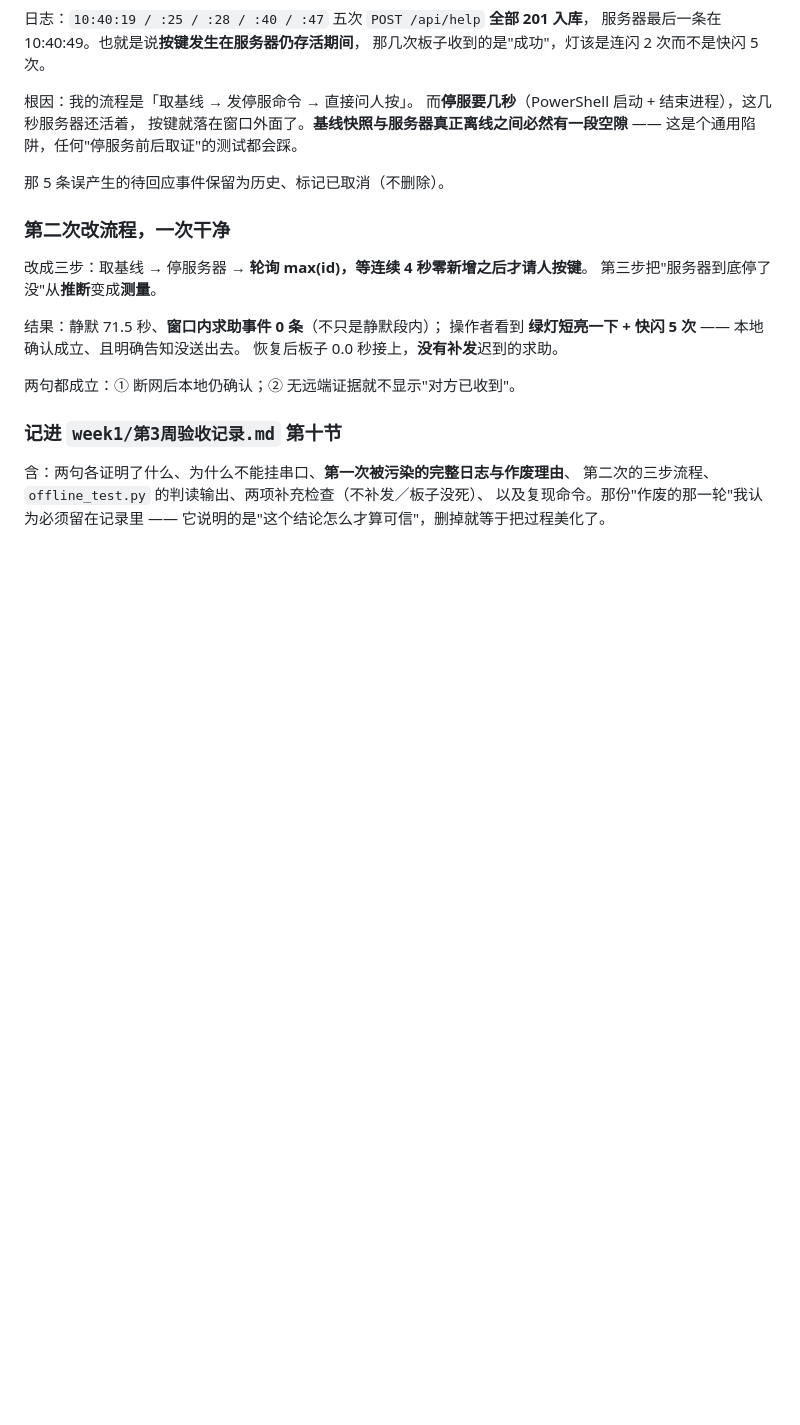
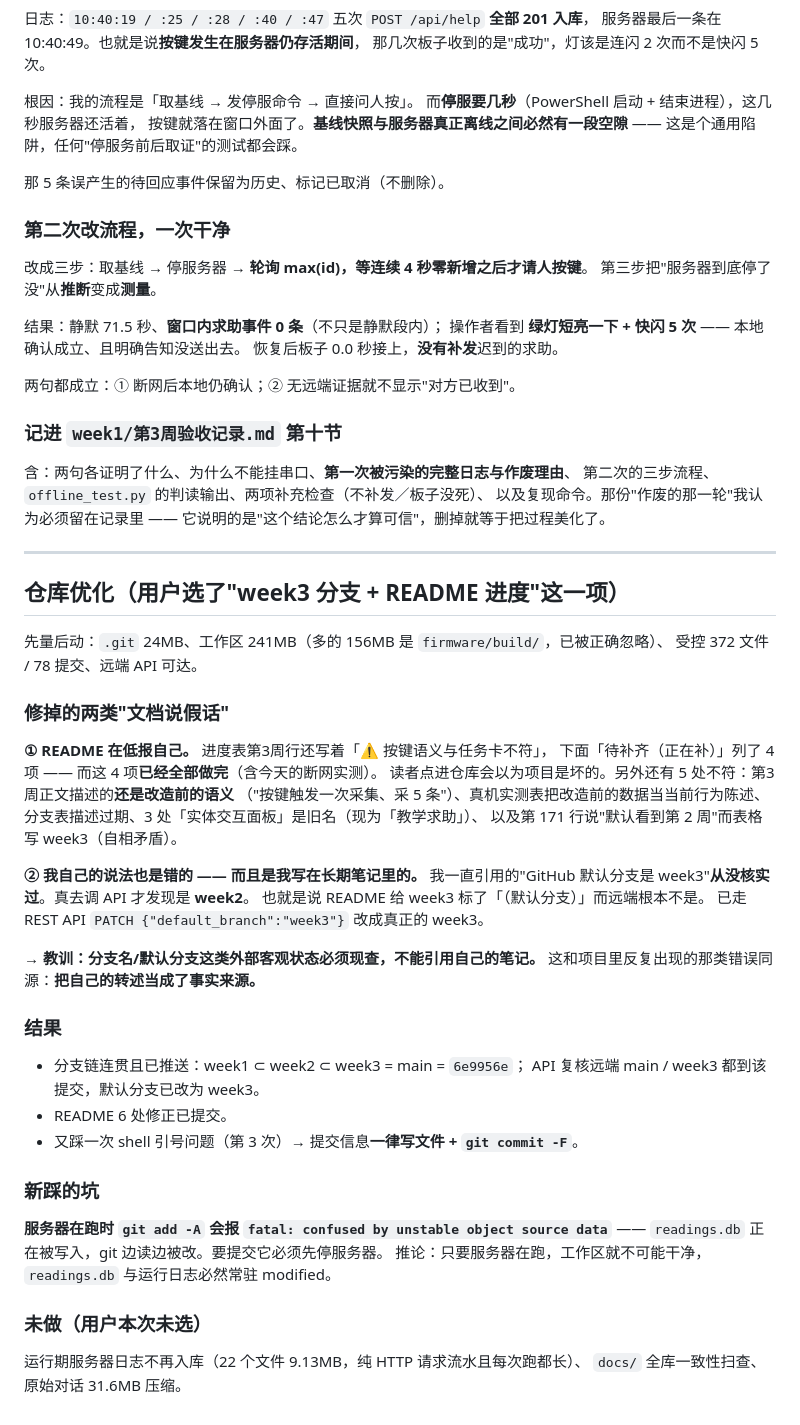
Before and after one commit to kong-ch1/esp32s3-eye-interaction, a Markdown page: docs/worklog/2026-09-28.md, the part around the change. Drawn GitHub-style; blank space fills up the shorter version.

Commit message:
docs: 补工作日志的仓库优化记录（含默认分支那个错误说法的由来）

```diff
--- a/docs/worklog/2026-09-28.md
+++ b/docs/worklog/2026-09-28.md
@@ -167,3 +167,45 @@ bash 当成命令替换执行掉了，提交信息里那两处**静默变成空
 第二次的三步流程、`offline_test.py` 的判读输出、两项补充检查（不补发／板子没死）、
 以及复现命令。那份"作废的那一轮"我认为必须留在记录里 ——
 它说明的是"这个结论怎么才算可信"，删掉就等于把过程美化了。
+
+---
+
+## 仓库优化（用户选了"week3 分支 + README 进度"这一项）
+
+先量后动：`.git` 24MB、工作区 241MB（多的 156MB 是 `firmware/build/`，已被正确忽略）、
+受控 372 文件 / 78 提交、远端 API 可达。
+
+### 修掉的两类"文档说假话"
+
+**① README 在低报自己。** 进度表第3周行还写着「⚠️ 按键语义与任务卡不符」，
+下面「待补齐（正在补）」列了 4 项 —— 而这 4 项**已经全部做完**（含今天的断网实测）。
+读者点进仓库会以为项目是坏的。另外还有 5 处不符：第3周正文描述的**还是改造前的语义**
+（"按键触发一次采集、采 5 条"）、真机实测表把改造前的数据当当前行为陈述、
+分支表描述过期、3 处「实体交互面板」是旧名（现为「教学求助」）、
+以及第 171 行说"默认看到第 2 周"而表格写 week3（自相矛盾）。
+
+**② 我自己的说法也是错的 —— 而且是我写在长期笔记里的。**
+我一直引用的"GitHub 默认分支是 week3"**从没核实过**。真去调 API 才发现是 **week2**。
+也就是说 README 给 week3 标了「（默认分支）」而远端根本不是。
+已走 REST API `PATCH {"default_branch":"week3"}` 改成真正的 week3。
+
+→ **教训：分支名/默认分支这类外部客观状态必须现查，不能引用自己的笔记。**
+这和项目里反复出现的那类错误同源：**把自己的转述当成了事实来源。**
+
+### 结果
+
+- 分支链连贯且已推送：week1 ⊂ week2 ⊂ week3 = main = `6e9956e`；
+  API 复核远端 main / week3 都到该提交，默认分支已改为 week3。
+- README 6 处修正已提交。
+- 又踩一次 shell 引号问题（第 3 次）→ 提交信息**一律写文件 + `git commit -F`**。
+
+### 新踩的坑
+
+**服务器在跑时 `git add -A` 会报 `fatal: confused by unstable object source data`** ——
+`readings.db` 正在被写入，git 边读边被改。要提交它必须先停服务器。
+推论：只要服务器在跑，工作区就不可能干净，`readings.db` 与运行日志必然常驻 modified。
+
+### 未做（用户本次未选）
+
+运行期服务器日志不再入库（22 个文件 9.13MB，纯 HTTP 请求流水且每次跑都长）、
+`docs/` 全库一致性扫查、原始对话 31.6MB 压缩。
```
